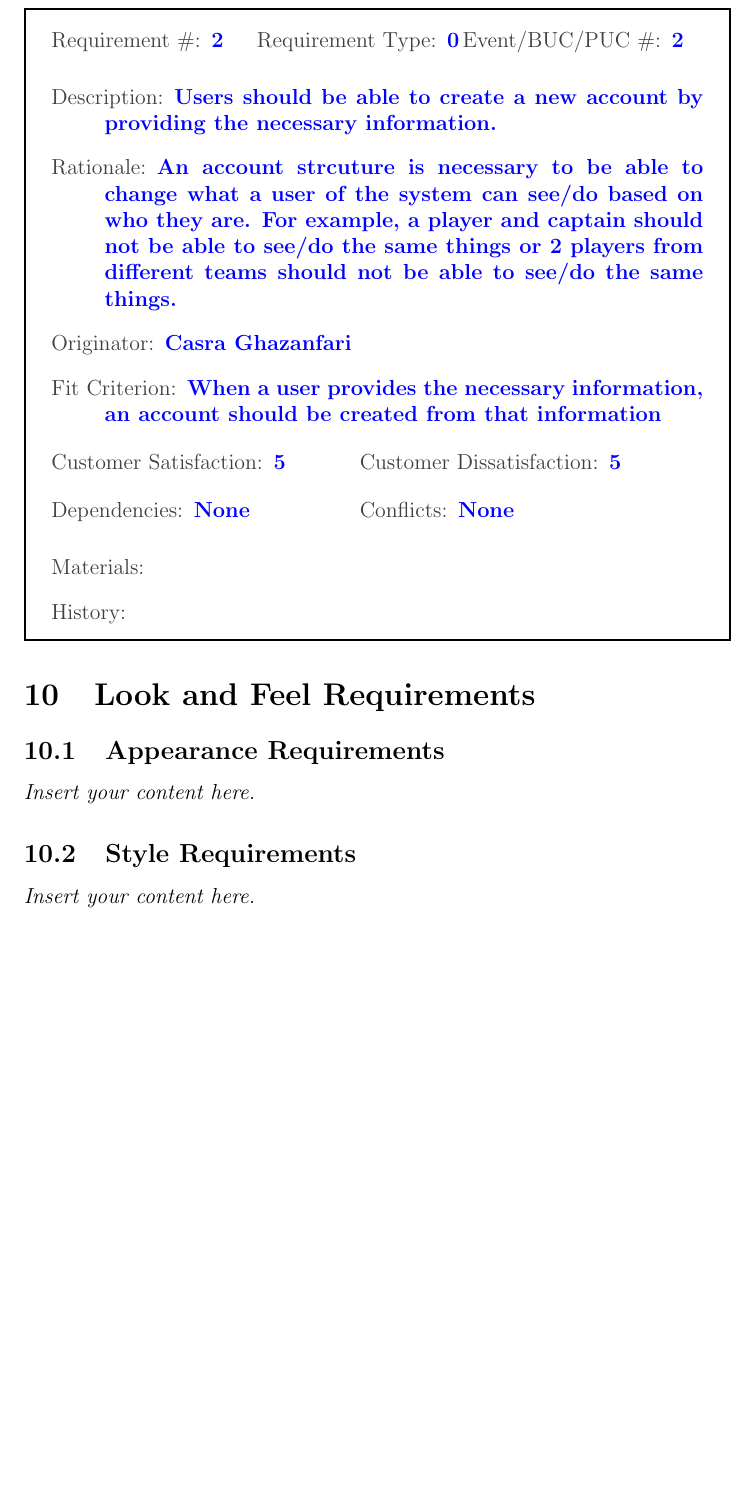
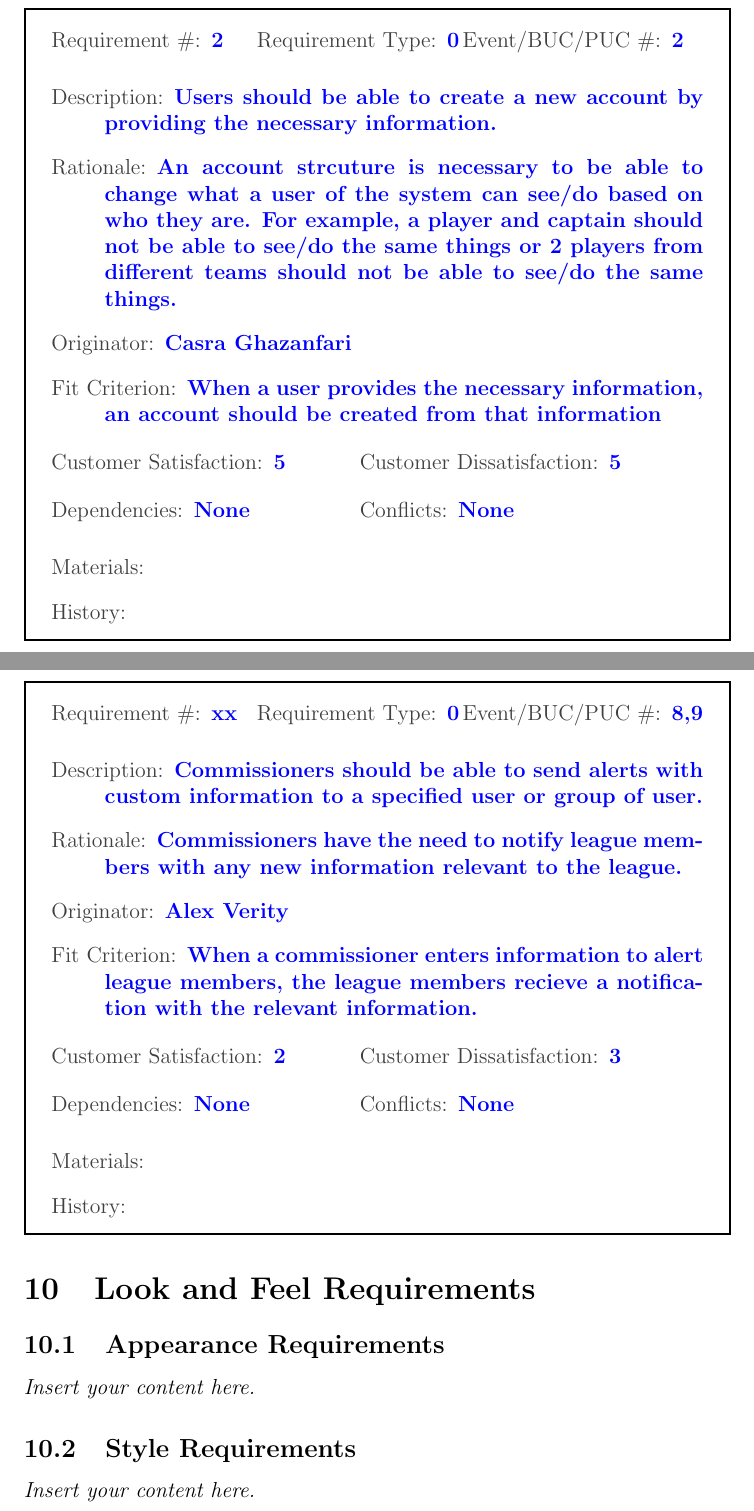
Before and after one commit to Nicholas-Fabugais-Inaba/Sandlot, a LaTeX document (docs/SRS-Volere/SRS.tex): part of page 19 of 29 before the commit and two parts of pages 19 and 20 of 30 after it, the two joined at a grey line, cut so that both start at the same text, the shorter picture padded with empty space. Compiled offline with pdfLaTeX.

Commit message:
Added functional requirement.

```diff
--- a/docs/SRS-Volere/SRS.tex
+++ b/docs/SRS-Volere/SRS.tex
@@ -388,6 +388,28 @@ allow users to view the scores of played games, is not working.
   \twoinline
     {\reqsatis 5}
     {\reqdissat 5}
+  \twoinline
+  {\reqdep None}
+  {\reqconf None}
+  \reqmater
+  \reqhist
+\end{myreq}
+
+\begin{myreq}
+  \threeinline
+    {\reqno xx}
+    {\reqtype 0}
+    {\reqevent 8,9}
+  \reqdesc Commissioners should be able to send alerts with custom information
+  to a specified user or group of user.
+  \reqrat Commissioners have the need to notify league members with any new
+  information relevant to the league.
+  \reqorig Alex Verity
+  \reqfit When a commissioner enters information to alert league members, the
+  league members recieve a notification with the relevant information.
+  \twoinline
+    {\reqsatis 2}
+    {\reqdissat 3}
   \twoinline
   {\reqdep None}
   {\reqconf None}
```
Also changed, not shown: docs/SRS-Volere/SRS.tex (4 more changed lines).
